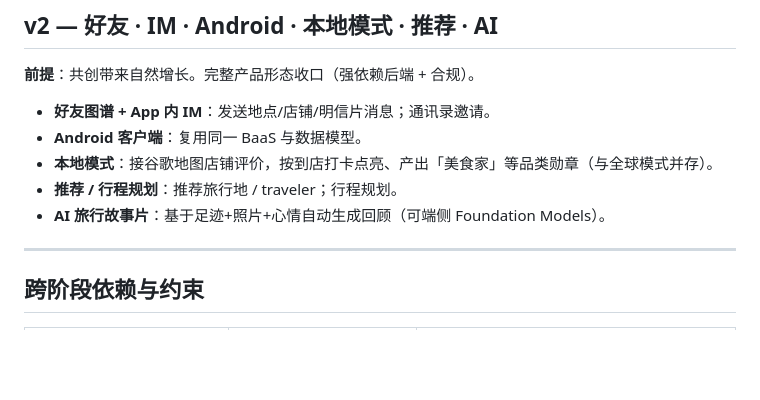
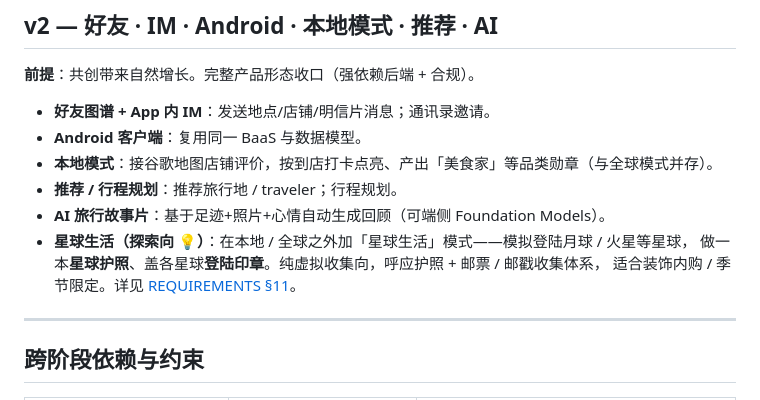
Before and after one commit to icy45325/mymap, a Markdown page: docs/ROADMAP.md, the part around the change. Drawn GitHub-style; blank space fills up the shorter version.

```diff
--- a/docs/ROADMAP.md
+++ b/docs/ROADMAP.md
@@ -96,6 +96,9 @@ M1–M5 + 增强批次均已落地（暗夜霓虹地图点亮、Capture、离线
 - **本地模式**：接谷歌地图店铺评价，按到店打卡点亮、产出「美食家」等品类勋章（与全球模式并存）。
 - **推荐 / 行程规划**：推荐旅行地 / traveler；行程规划。
 - **AI 旅行故事片**：基于足迹+照片+心情自动生成回顾（可端侧 Foundation Models）。
+- **星球生活（探索向 💡）**：在本地 / 全球之外加「星球生活」模式——模拟登陆月球 / 火星等星球，
+  做一本**星球护照**、盖各星球**登陆印章**。纯虚拟收集向，呼应护照 + 邮票 / 邮戳收集体系，
+  适合装饰内购 / 季节限定。详见 [REQUIREMENTS §11](REQUIREMENTS.md#11-星球生活模拟登陆其他星球)。
 
 ---
 
```
Also changed, not shown: docs/REQUIREMENTS.md (+13 -1 lines).
